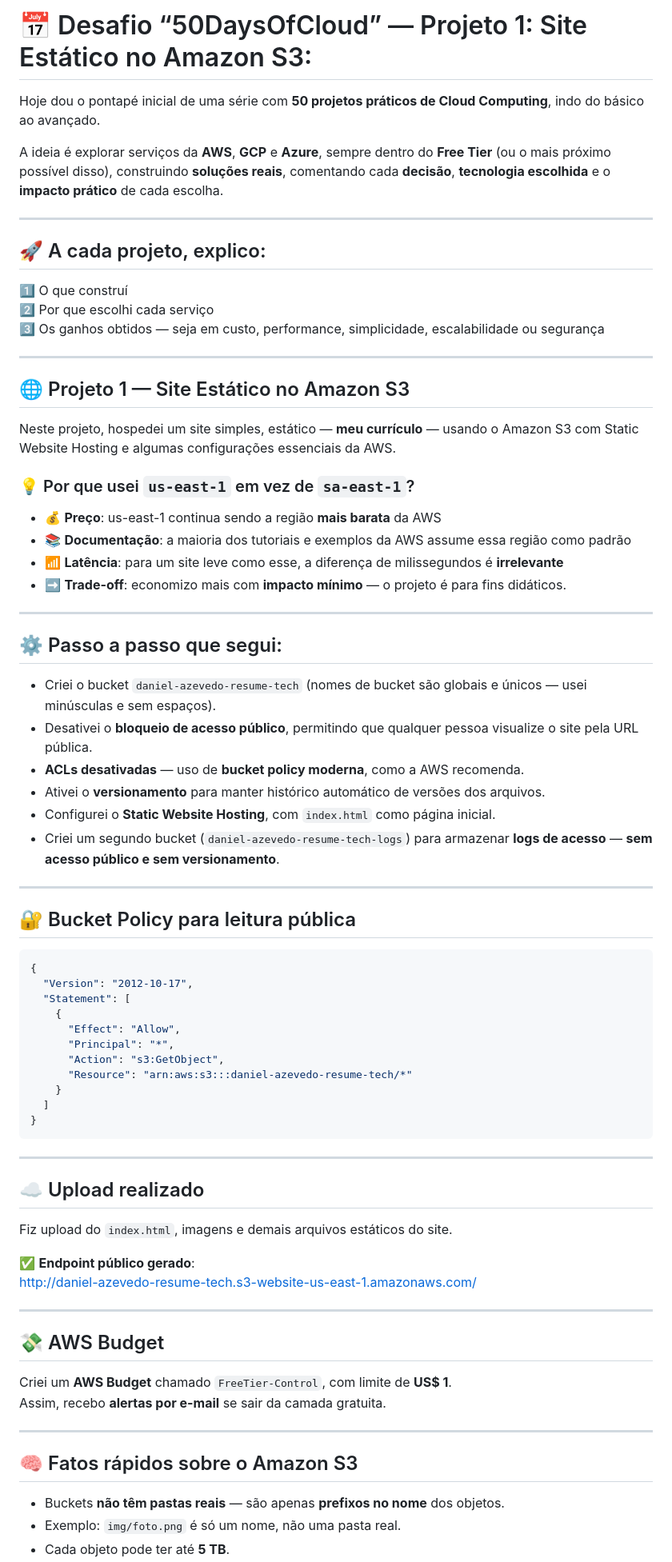
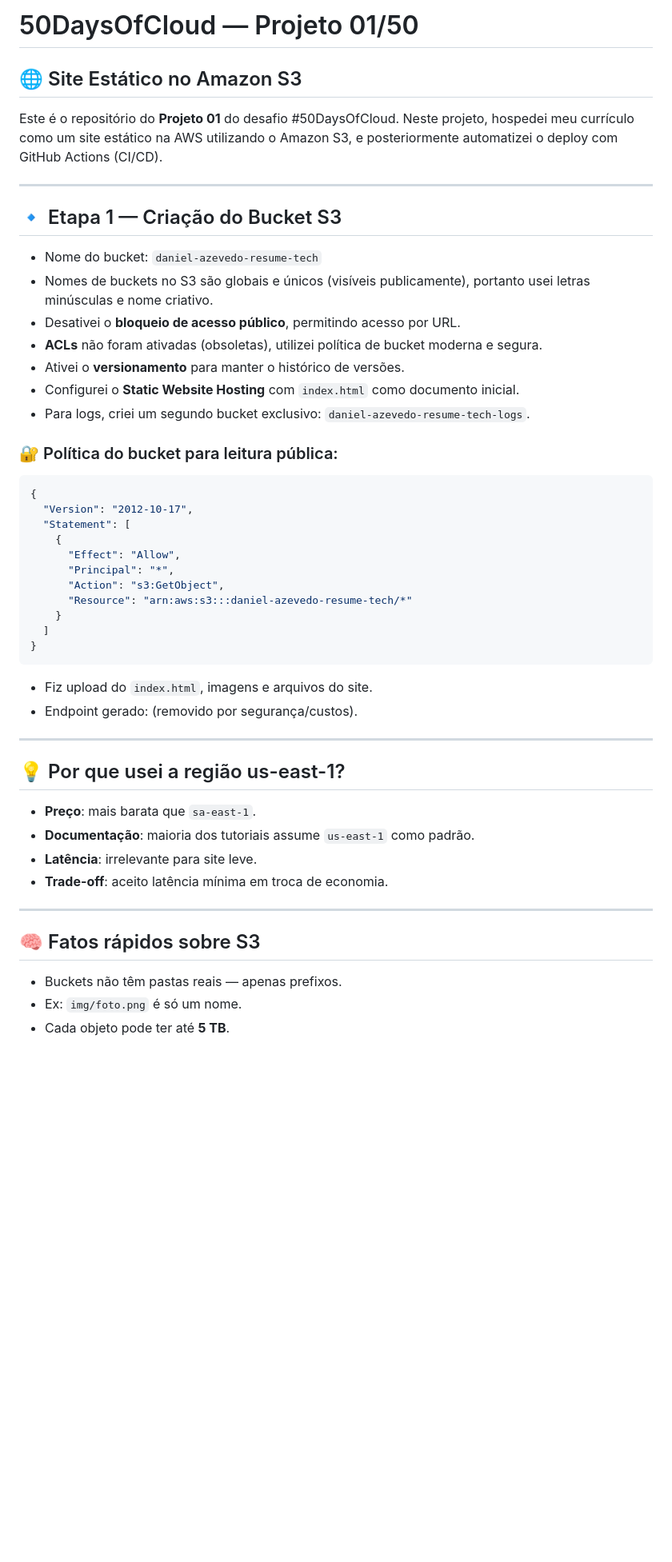
Before and after one commit to daniel-azevedo-maia/curriculo-s3-hosting, a Markdown page: README.md, the part around the change printed below. Shown: that part at 80% size. Drawn GitHub-style; blank space fills up the shorter version.

````diff
--- a/README.md
+++ b/README.md
@@ -1,44 +1,22 @@
-# 📅 Desafio “50DaysOfCloud” — Projeto 1: Site Estático no Amazon S3:
+# 50DaysOfCloud — Projeto 01/50
 
-Hoje dou o pontapé inicial de uma série com **50 projetos práticos de Cloud Computing**, indo do básico ao avançado.
+## 🌐 Site Estático no Amazon S3
 
-A ideia é explorar serviços da **AWS**, **GCP** e **Azure**, sempre dentro do **Free Tier** (ou o mais próximo possível disso), construindo **soluções reais**, comentando cada **decisão**, **tecnologia escolhida** e o **impacto prático** de cada escolha.
+Este é o repositório do **Projeto 01** do desafio #50DaysOfCloud. Neste projeto, hospedei meu currículo como um site estático na AWS utilizando o Amazon S3, e posteriormente automatizei o deploy com GitHub Actions (CI/CD).
 
 ---
 
-## 🚀 A cada projeto, explico:
+## 🔹 Etapa 1 — Criação do Bucket S3
 
-1️⃣ O que construí
-2️⃣ Por que escolhi cada serviço
-3️⃣ Os ganhos obtidos — seja em custo, performance, simplicidade, escalabilidade ou segurança
+- Nome do bucket: `daniel-azevedo-resume-tech`
+- Nomes de buckets no S3 são globais e únicos (visíveis publicamente), portanto usei letras minúsculas e nome criativo.
+- Desativei o **bloqueio de acesso público**, permitindo acesso por URL.
+- **ACLs** não foram ativadas (obsoletas), utilizei política de bucket moderna e segura.
+- Ativei o **versionamento** para manter o histórico de versões.
+- Configurei o **Static Website Hosting** com `index.html` como documento inicial.
+- Para logs, criei um segundo bucket exclusivo: `daniel-azevedo-resume-tech-logs`.
 
----
-
-## 🌐 Projeto 1 — Site Estático no Amazon S3
-
-Neste projeto, hospedei um site simples, estático — **meu currículo** — usando o Amazon S3 com Static Website Hosting e algumas configurações essenciais da AWS.
-
-### 💡 Por que usei `us-east-1` em vez de `sa-east-1`?
-
-- 💰 **Preço**: us-east-1 continua sendo a região **mais barata** da AWS
-- 📚 **Documentação**: a maioria dos tutoriais e exemplos da AWS assume essa região como padrão
-- 📶 **Latência**: para um site leve como esse, a diferença de milissegundos é **irrelevante**
-- ➡️ **Trade-off**: economizo mais com **impacto mínimo** — o projeto é para fins didáticos.
-
----
-
-## ⚙️ Passo a passo que segui:
-
-- Criei o bucket `daniel-azevedo-resume-tech` (nomes de bucket são globais e únicos — usei minúsculas e sem espaços).
-- Desativei o **bloqueio de acesso público**, permitindo que qualquer pessoa visualize o site pela URL pública.
-- **ACLs desativadas** — uso de **bucket policy moderna**, como a AWS recomenda.
-- Ativei o **versionamento** para manter histórico automático de versões dos arquivos.
-- Configurei o **Static Website Hosting**, com `index.html` como página inicial.
-- Criei um segundo bucket (`daniel-azevedo-resume-tech-logs`) para armazenar **logs de acesso** — **sem acesso público e sem versionamento**.
-
----
-
-## 🔐 Bucket Policy para leitura pública
+### 🔐 Política do bucket para leitura pública:
 
 ```json
 {
@@ -54,26 +32,22 @@ Neste projeto, hospedei um site simples, estático — **meu currículo** — us
 }
 ```
 
----
-
-## ☁️ Upload realizado
-
-Fiz upload do `index.html`, imagens e demais arquivos estáticos do site.
-
-✅ **Endpoint público gerado**:
-http://daniel-azevedo-resume-tech.s3-website-us-east-1.amazonaws.com/
+- Fiz upload do `index.html`, imagens e arquivos do site.
+- Endpoint gerado: (removido por segurança/custos).
 
 ---
 
-## 💸 AWS Budget
+## 💡 Por que usei a região us-east-1?
 
-Criei um **AWS Budget** chamado `FreeTier-Control`, com limite de **US$ 1**.
-Assim, recebo **alertas por e-mail** se sair da camada gratuita.
+- **Preço**: mais barata que `sa-east-1`.
+- **Documentação**: maioria dos tutoriais assume `us-east-1` como padrão.
+- **Latência**: irrelevante para site leve.
+- **Trade-off**: aceito latência mínima em troca de economia.
 
 ---
 
-## 🧠 Fatos rápidos sobre o Amazon S3
+## 🧠 Fatos rápidos sobre S3
 
-- Buckets **não têm pastas reais** — são apenas **prefixos no nome** dos objetos.
-- Exemplo: `img/foto.png` é só um nome, não uma pasta real.
+- Buckets não têm pastas reais — apenas prefixos.
+- Ex: `img/foto.png` é só um nome.
 - Cada objeto pode ter até **5 TB**.
````
Also changed, not shown: other parts of README.md (+52 -4 lines).
